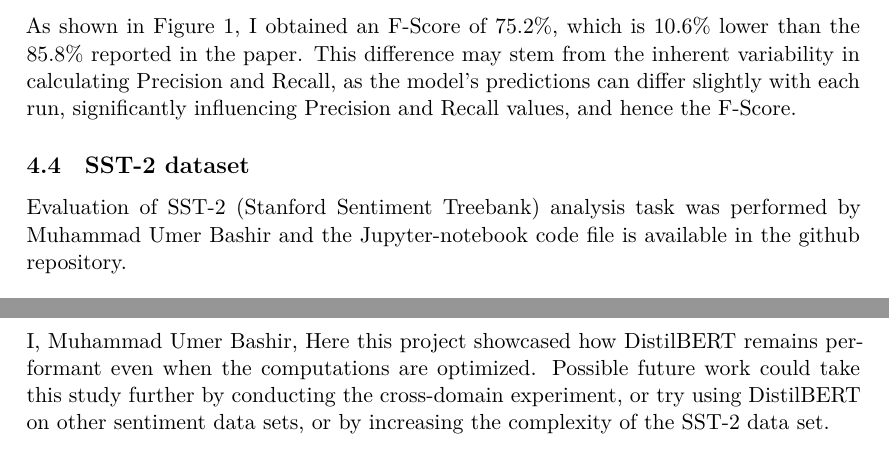
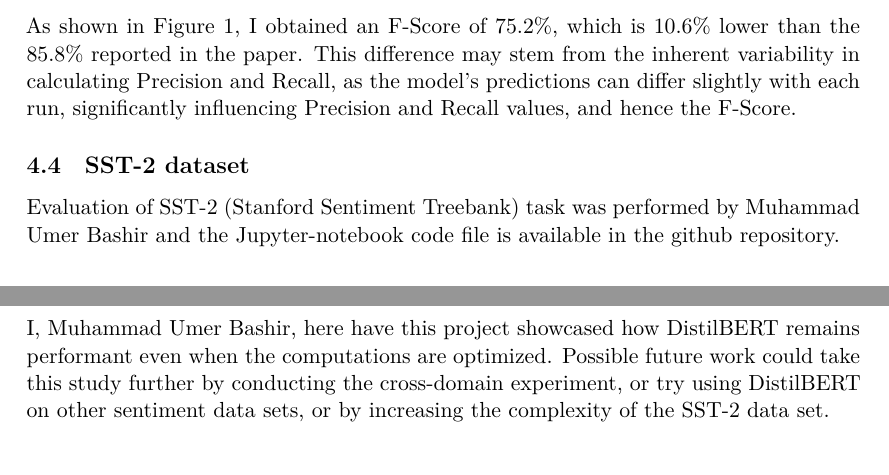
Before and after one commit to nadunchandrabahu/COMP8240-GroupM, an R Markdown document (Final Report.Rmd): two parts of pages 5 and 9 of 9, joined at a grey line, cut so that both start at the same text. Rendered offline with R 4.5, knitr and Pandoc, then LaTeX, with nearby package versions; some code elsewhere in the file could not run offline.

Commit message:
Update Final Report.Rmd

```diff
--- a/Final Report.Rmd
+++ b/Final Report.Rmd
@@ -274,7 +274,7 @@ subprocess.run(["pip","install","torch"])
 
 ## SST-2 dataset
 
-Evaluation of SST-2 (Stanford Sentiment Treebank) analysis task was performed by Muhammad Umer Bashir and the Jupyter-notebook code file is available in the github repository.
+Evaluation of SST-2 (Stanford Sentiment Treebank) task was performed by Muhammad Umer Bashir and the Jupyter-notebook code file is available in the github repository.
 
 
 # Evaluation on New Datasets
@@ -408,7 +408,7 @@ I, Nadun Chandrabahu, successfully replicated the evaluation results of DistilBE
 
 Vu Anh Tai Ho (Tai), has finished reevaluate the DistilBERT model on GLUE task, as well as new datasets with single sentence tasks (emotion) and similarity tasks (PAWS). The finding is the pretrained models can work really well with simple single sentence task, however, when the tasks get complicated like more labels, more reasoning or context understanding requirement, the DistilBERT model performs worse than expected. However, given its purpose of being a lightweight model, its performances can be sufficient for initial analysing and testing before the comprehensive and exhaustive tasks that required more complex model
 
-I, Muhammad Umer Bashir, Here this project showcased how DistilBERT remains performant even when the computations are optimized. Possible future work could take this study further by conducting the cross-domain experiment, or try using DistilBERT on other sentiment data sets, or by increasing the complexity of the SST-2 data set.
+I, Muhammad Umer Bashir, here have this project showcased how DistilBERT remains performant even when the computations are optimized. Possible future work could take this study further by conducting the cross-domain experiment, or try using DistilBERT on other sentiment data sets, or by increasing the complexity of the SST-2 data set.
 
 # References
 
```
